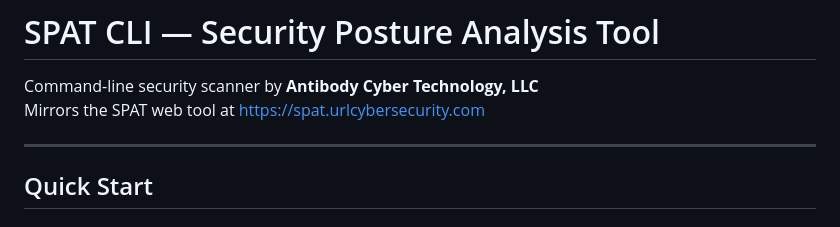
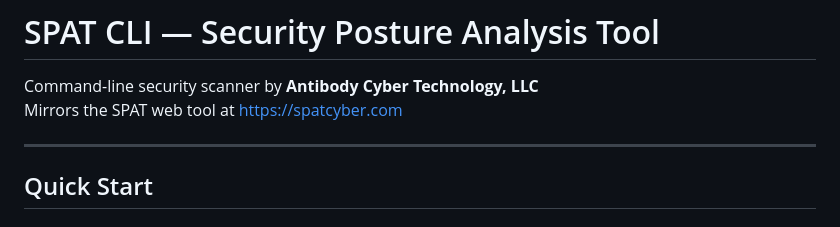
Before and after one commit to waynemcdon/spat, a Markdown page: README.md, the part around the change. Rendered like a GitHub page.

Commit message:
Fix SPAT web tool URL in README
Updated the URL for the SPAT web tool.

```diff
--- a/README.md
+++ b/README.md
@@ -1,7 +1,7 @@
 # SPAT CLI — Security Posture Analysis Tool
 
 Command-line security scanner by **Antibody Cyber Technology, LLC**
-Mirrors the SPAT web tool at https://spat.urlcybersecurity.com
+Mirrors the SPAT web tool at https://spatcyber.com
 
 ---
 
```
